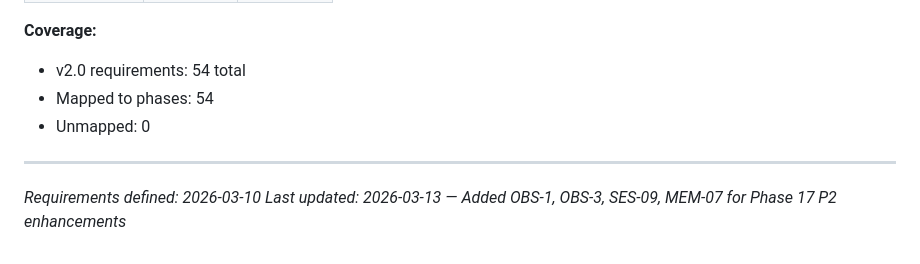
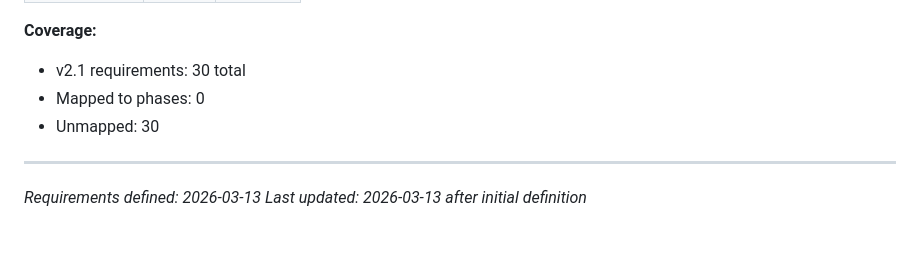
Before and after one commit to prodnull/unix-oidc, a Markdown page: .planning/REQUIREMENTS.md, the part around one of its changes. Rendered like a GitHub page.

```diff
--- a/.planning/REQUIREMENTS.md
+++ b/.planning/REQUIREMENTS.md
@@ -184,9 +126,9 @@ Which phases cover which requirements. Updated during roadmap creation.
 
 **Coverage:**
-- v2.0 requirements: 54 total
-- Mapped to phases: 54
-- Unmapped: 0
+- v2.1 requirements: 30 total
+- Mapped to phases: 0
+- Unmapped: 30
 
 ---
-*Requirements defined: 2026-03-10*
-*Last updated: 2026-03-13 — Added OBS-1, OBS-3, SES-09, MEM-07 for Phase 17 P2 enhancements*
+*Requirements defined: 2026-03-13*
+*Last updated: 2026-03-13 after initial definition*
```
Also changed, not shown: other parts of .planning/REQUIREMENTS.md (+92 -150 lines).
